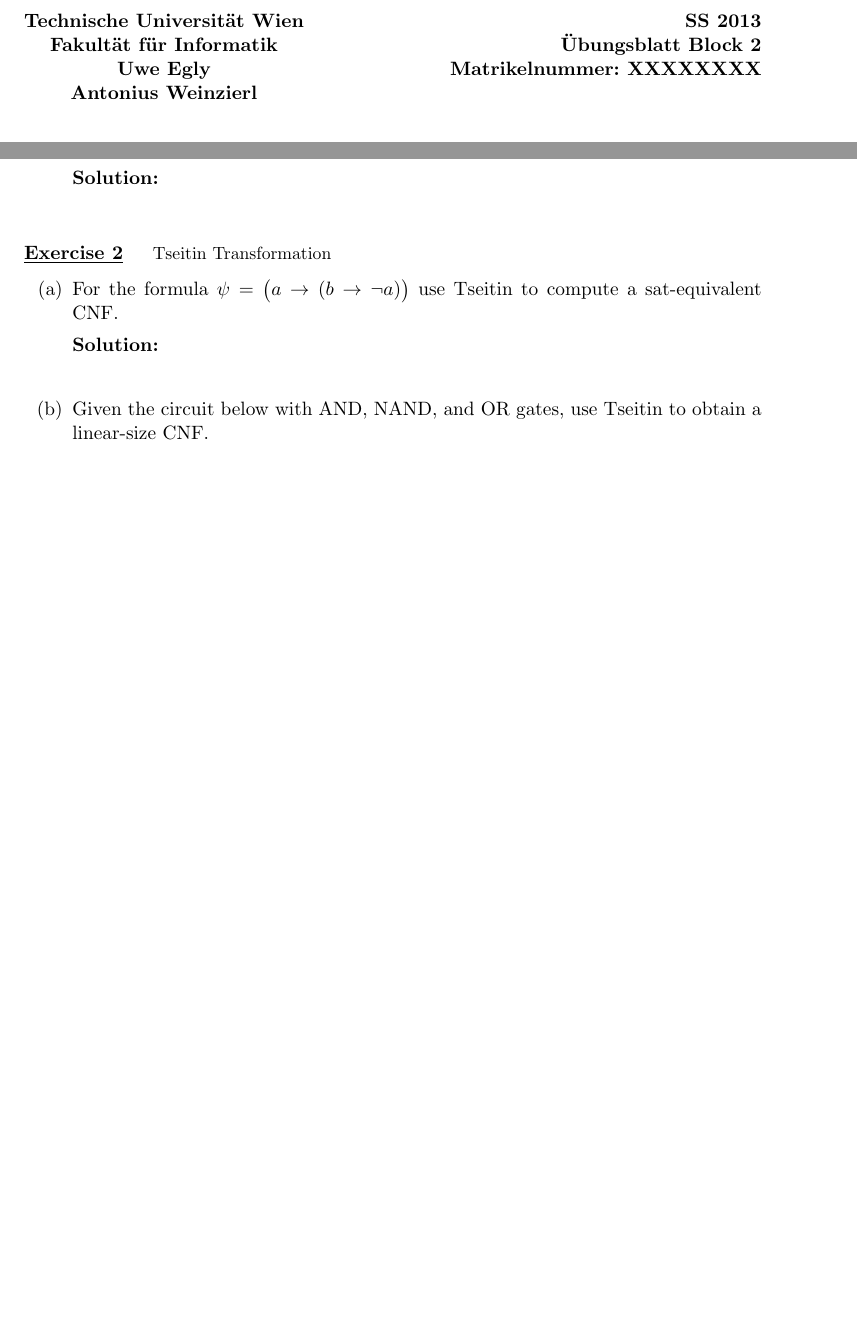
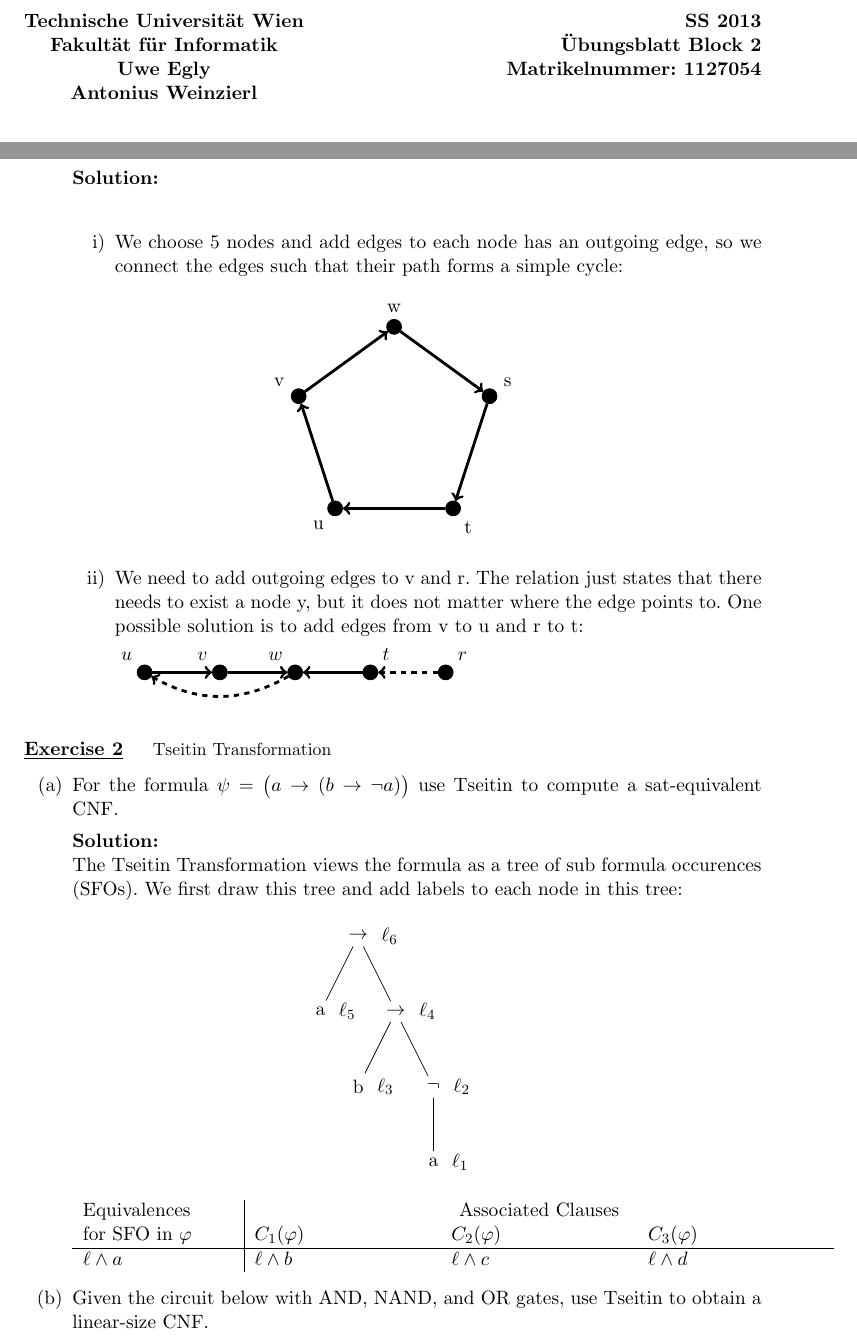
Before and after one commit to chargen/fmi, a LaTeX problem sheet (Block2/exercises_block2_plain.tex): two parts of pages 1 and 2 of 5 before the commit and two parts of pages 1 and 3 of 6 after it, joined at a grey line, cut so that both start at the same text, the shorter picture padded with empty space. Compiled offline with pdfLaTeX.

Commit message:
Solutions for the exercies 1 and 2

```diff
--- a/Block2/exercises_block2_plain.tex
+++ b/Block2/exercises_block2_plain.tex
@@ -28,7 +28,7 @@ positioning,fit,calc,decorations.text,shadows%
 %%%
 % put your Matrikelnummer here instead of the XXXXXXXX
 %%%
-\newcommand\matrikelnummer[0]{XXXXXXXX}
+\newcommand\matrikelnummer[0]{1127054}
 %%%
 % put your Matrikelnummer here instead of the XXXXXXXX
 %%%
@@ -126,6 +126,6 @@ graph is a visualization of one model of the formula.
   \end{tikzpicture}
   \item Visualize a relation, which violates $T_1$.
   \end{enumerate}
-
 \solution{
-
+    \begin{enumerate}
+     \item U=$\{u,v,w,s,t\}$ Pred=$\{R/2\}$, Func=$\{\}$, Var=$\{\}$, $\alpha=\{\}$\\
@@ -131,0 +136 @@ graph is a visualization of one model of the formula.
+		    \foreach \name/\angle in {u/234, v/162, w/90, s/18, t/-54}
@@ -154,11 +190,37 @@ graph is a visualization of one model of the formula.
   \end{enumerate}
 
 \solution{
+    \begin{enumerate}
+    \item We choose 5 nodes and add edges to each node has an outgoing edge, so we connect the edges such that their path forms a simple cycle:
 
+	    \begin{figure}[h!]
+		\centering
+		\begin{tikzpicture}
+		    \foreach \name/\angle in {u/234, v/162, w/90, s/18, t/-54}
+			\node[v,label=\angle:\name] (\name) at (\angle:2cm) {};
+		    \foreach \prev/\next in {u/v, v/w, w/s, s/t, t/u}
+			\draw [thick] (\prev) to (\next);
+		\end{tikzpicture}
+	    \end{figure}
+     \item We need to add outgoing edges to v and r. The relation just states that there needs to exist a node y, but it does not matter where the edge points to.
+	    One possible solution is to add edges from v to u and r to t:
+
+	\begin{tikzpicture}
+	\node[v,label=above left:$u$] (u){};
+	\node[v,right of=u,label=above left:$v$] (v){};
+	\node[v,right of=v,label=above left:$w$] (w){};
+	\node[v,right of=w,label=above right:$t$] (t){};
+	\node[v,right of=t,label=above right:$r$] (r){};
+	\draw[thick] (u) -- (v);
+	\draw[thick] (v) -- (w);
+	\draw[thick] (t) -- (w);
+	\draw[dashed,thick,bend left] (w) to (u);
+	\draw[dashed,thick] (r) to (t);
+    \end{tikzpicture}
+    \end{enumerate}
 }
 
 \end{enumerate}
-
 
 \Aufgabe[Tseitin Transformation]
 
@@ -167,8 +229,33 @@ graph is a visualization of one model of the formula.
   use Tseitin to compute a sat-equivalent CNF.
 
 \solution{
+The Tseitin Transformation views the formula as a tree of sub formula occurences (SFOs). We first draw this tree and add labels to each node in this tree:
 
-}
+    \begin{figure}[ht]
+	\centering
+	\begin{tikzpicture}
+	    \node [label=right:$\ell_6$] {$\rightarrow$}
+		child {node [label=right:$\ell_5$] {a}}
+		child {node [label=right:$\ell_4$] {$\rightarrow$}
+		    child {node [label=right:$\ell_3$] {b}}
+		    child {node [label=right:$\ell_2$] {$\neg$}
+			child {node [label=right:$\ell_1$]{a}}
+		    }
+		};
+	\end{tikzpicture}
+    \end{figure}
+
+\begin{tabular}{p{3cm}|p{3.5cm} p{3.5cm} p{3.5cm}} %pipes are horizontal lines, l means left aligned
+
+Equivalences& \multicolumn{3}{c}{Associated Clauses}\\
+for SFO in $\varphi$ & $C_1(\varphi)$ & $C_2(\varphi)$ & $C_3(\varphi)$\\
+\hline
+  $\ell \land a$ & $\ell \land b$ & $\ell \land c $ & $\ell \land d$\\
+\end{tabular}
+
+
+
+} %END: solution
 
 \item Given the circuit below with AND, NAND, and OR gates, use Tseitin to
   obtain a linear-size CNF.
```
Also changed, not shown: Block2/exercises_block2_plain.tex (37 more changed lines).
